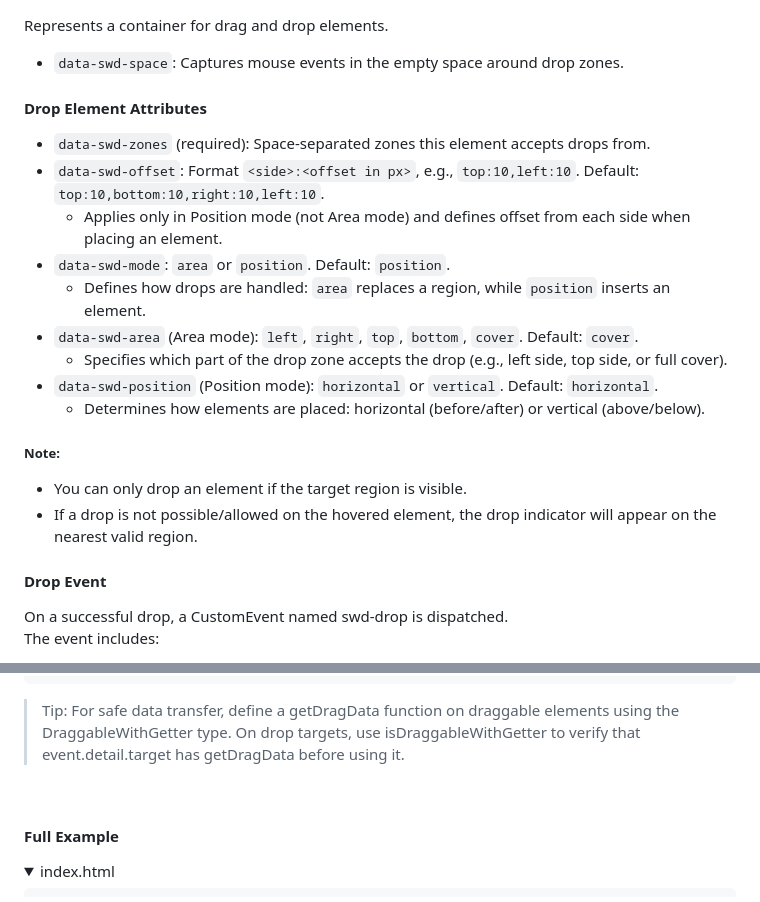
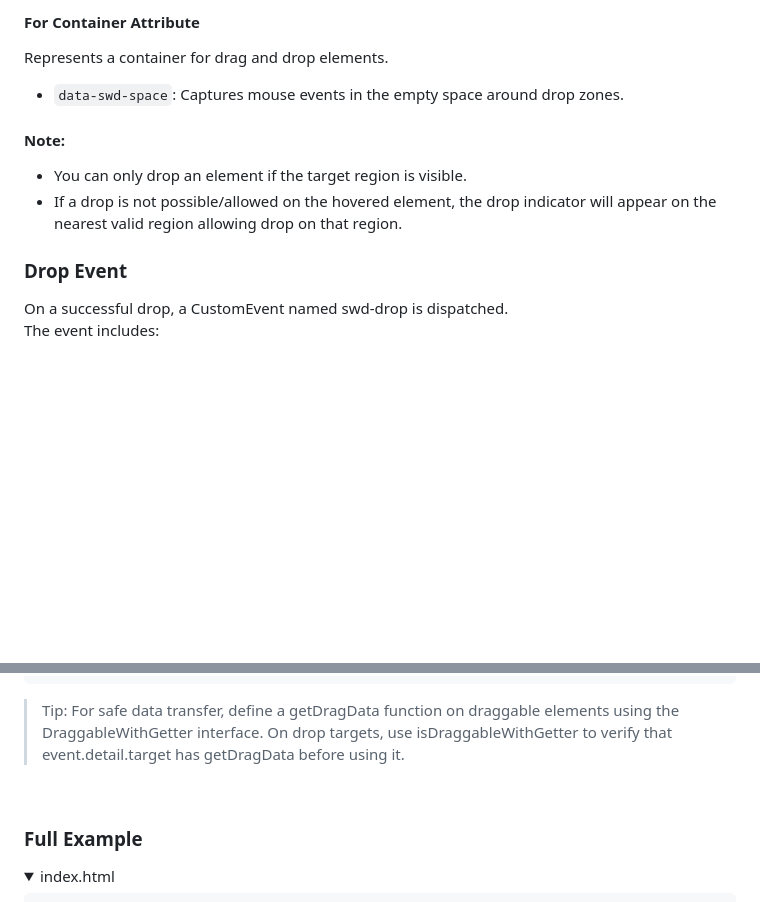
Before and after one commit to walunjakarsachinedu/drag-and-drop-plugin, a Markdown page: README.md, 2 parts joined by grey strips. GitHub-like rendering; folded sections open; blank space fills up the shorter version.

````diff
--- a/README.md
+++ b/README.md
@@ -32,24 +98,14 @@ dragNDropPlugin.enablePlugin();
+#### For Container Attribute
 Represents a container for drag and drop elements.
 - `data-swd-space`: Captures mouse events in the empty space around drop zones.
 
-#### Drop Element Attributes
 
-- `data-swd-zones` (required): Space-separated zones this element accepts drops from.
-- `data-swd-offset`: Format `<side>:<offset in px>`, e.g., `top:10,left:10`. Default: `top:10,bottom:10,right:10,left:10`.
-  - Applies only in Position mode (not Area mode) and defines offset from each side when placing an element.
-- `data-swd-mode`: `area` or `position`. Default: `position`.
-  - Defines how drops are handled: `area` replaces a region, while `position` inserts an element.
-- `data-swd-area` (Area mode): `left`, `right`, `top`, `bottom`, `cover`. Default: `cover`.
-  - Specifies which part of the drop zone accepts the drop (e.g., left side, top side, or full cover).
-- `data-swd-position` (Position mode): `horizontal` or `vertical`. Default: `horizontal`.
-  - Determines how elements are placed: horizontal (before/after) or vertical (above/below).
-
-##### Note:
+#### Note:
 - You can only drop an element if the target region is visible.
-- If a drop is not possible/allowed on the hovered element, the drop indicator will appear on the nearest valid region.
+- If a drop is not possible/allowed on the hovered element, the drop indicator will appear on the nearest valid region allowing drop on that region.
 
 
-#### Drop Event
+### Drop Event
 
 On a successful drop, a CustomEvent named swd-drop is dispatched. <br>
 The event includes:
@@ -74,10 +130,10 @@ dropZone?.addEventListener("swd-drop", (event: CustomEvent<DropEventDetail>) =>
   }
 });
 ```
-> Tip: For safe data transfer, define a getDragData function on draggable elements using the DraggableWithGetter type. On drop targets, use isDraggableWithGetter to verify that event.detail.target has getDragData before using it.
+> Tip: For safe data transfer, define a getDragData function on draggable elements using the DraggableWithGetter interface. On drop targets, use isDraggableWithGetter to verify that event.detail.target has getDragData before using it.
 <br>
 
-#### Full Example
+### Full Example
 <details>
   <summary>index.html</summary>
 
````
Also changed, not shown: other parts of README.md (+163 -73 lines).
